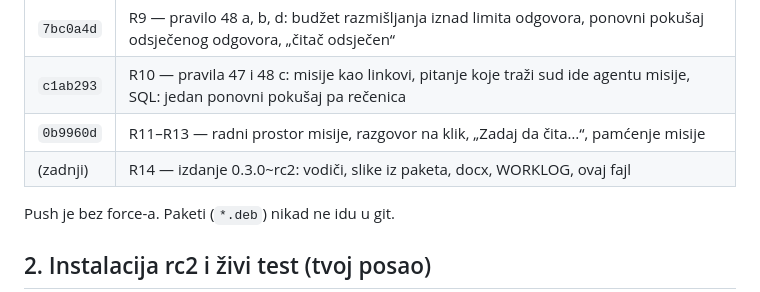
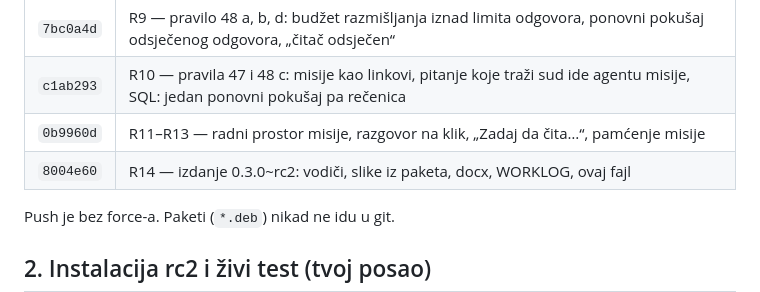
Before and after one commit to andrejristic/pse-riemann, a Markdown page: docs/ZA-ANDREJA.md, the part around the change. GitHub-like rendering.

Commit message:
ZA-ANDREJA: hash commita R14
Co-Authored-By: Claude Opus 5.5 <noreply@anthropic.com>

```diff
--- a/docs/ZA-ANDREJA.md
+++ b/docs/ZA-ANDREJA.md
@@ -11,7 +11,7 @@ Na GitHubu je zadnji `5c2288a` (dogovor treće runde i plan R9–R14). Lokalno
 | `7bc0a4d` | R9 — pravilo 48 a, b, d: budžet razmišljanja iznad limita odgovora, ponovni pokušaj odsječenog odgovora, „čitač odsječen“ |
 | `c1ab293` | R10 — pravila 47 i 48 c: misije kao linkovi, pitanje koje traži sud ide agentu misije, SQL: jedan ponovni pokušaj pa rečenica |
 | `0b9960d` | R11–R13 — radni prostor misije, razgovor na klik, „Zadaj da čita…“, pamćenje misije |
-| (zadnji) | R14 — izdanje 0.3.0~rc2: vodiči, slike iz paketa, docx, WORKLOG, ovaj fajl |
+| `8004e60` | R14 — izdanje 0.3.0~rc2: vodiči, slike iz paketa, docx, WORKLOG, ovaj fajl |
 
 Push je bez force-a. Paketi (`*.deb`) nikad ne idu u git.
 
```
